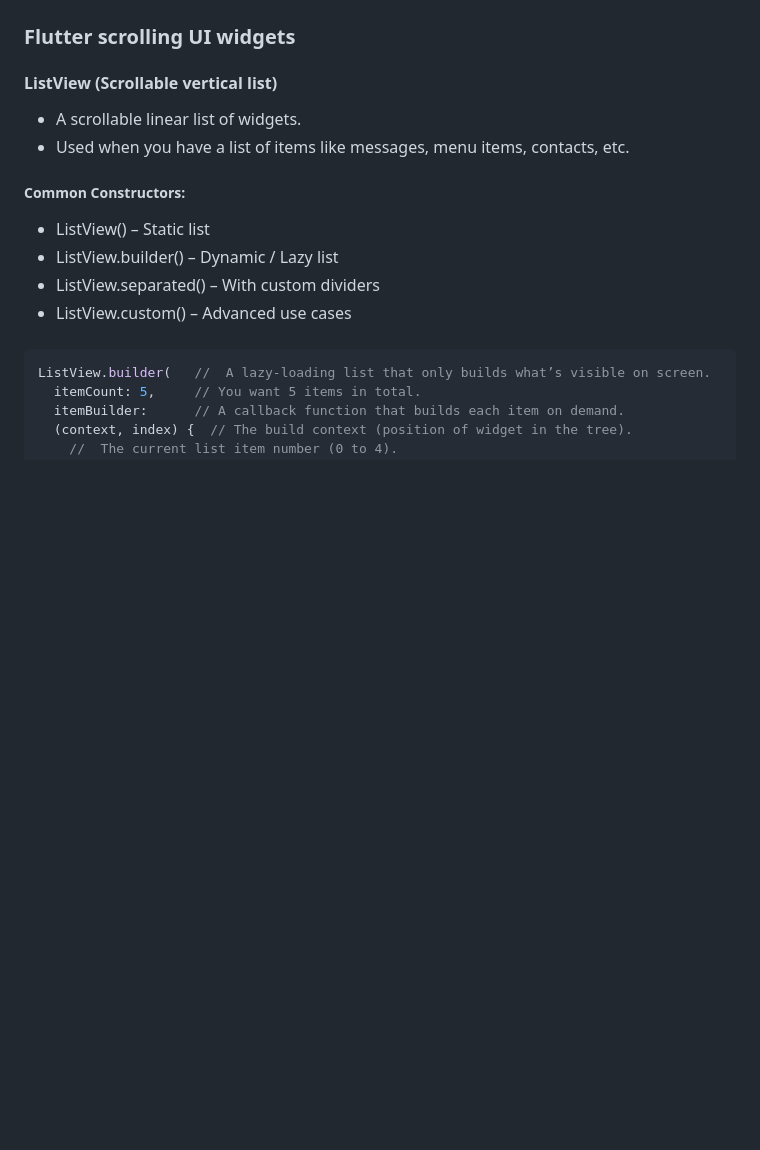
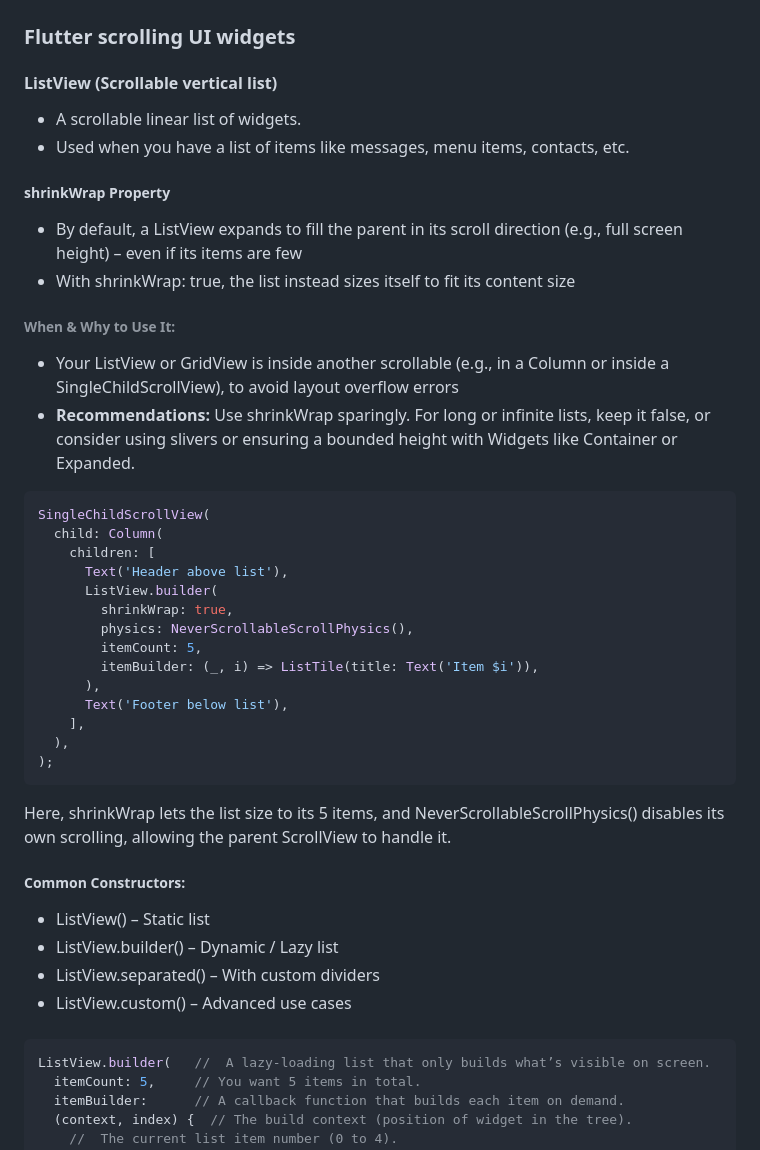
Before and after one commit to UmerFarooqJillani/Flutter-Learning, a Markdown page: c_add_assets_common_ui_and_layouts_spacing_project_structure_exp/README.md, the part around the change. Drawn GitHub-style; blank space fills up the shorter version.

````diff
--- a/c_add_assets_common_ui_and_layouts_spacing_project_structure_exp/README.md
+++ b/c_add_assets_common_ui_and_layouts_spacing_project_structure_exp/README.md
@@ -518,6 +518,29 @@ Stack(
 #### ListView (Scrollable vertical list)
 - A scrollable linear list of widgets.
 - Used when you have a list of items like messages, menu items, contacts, etc.
+##### shrinkWrap Property
+- By default, a ListView expands to fill the parent in its scroll direction (e.g., full screen height) – even if its items are few
+- With shrinkWrap: true, the list instead sizes itself to fit its content size
+###### When & Why to Use It:
+- Your ListView or GridView is inside another scrollable (e.g., in a Column or inside a SingleChildScrollView), to avoid layout overflow errors
+- **Recommendations:** Use shrinkWrap sparingly. For long or infinite lists, keep it false, or consider using slivers or ensuring a bounded height with Widgets like Container or Expanded.
+```dart
+SingleChildScrollView(
+  child: Column(
+    children: [
+      Text('Header above list'),
+      ListView.builder(
+        shrinkWrap: true,
+        physics: NeverScrollableScrollPhysics(),
+        itemCount: 5,
+        itemBuilder: (_, i) => ListTile(title: Text('Item $i')),
+      ),
+      Text('Footer below list'),
+    ],
+  ),
+);
+```
+Here, shrinkWrap lets the list size to its 5 items, and NeverScrollableScrollPhysics() disables its own scrolling, allowing the parent ScrollView to handle it.
 ##### Common Constructors:
 - ListView() – Static list
 - ListView.builder() – Dynamic / Lazy list
````
